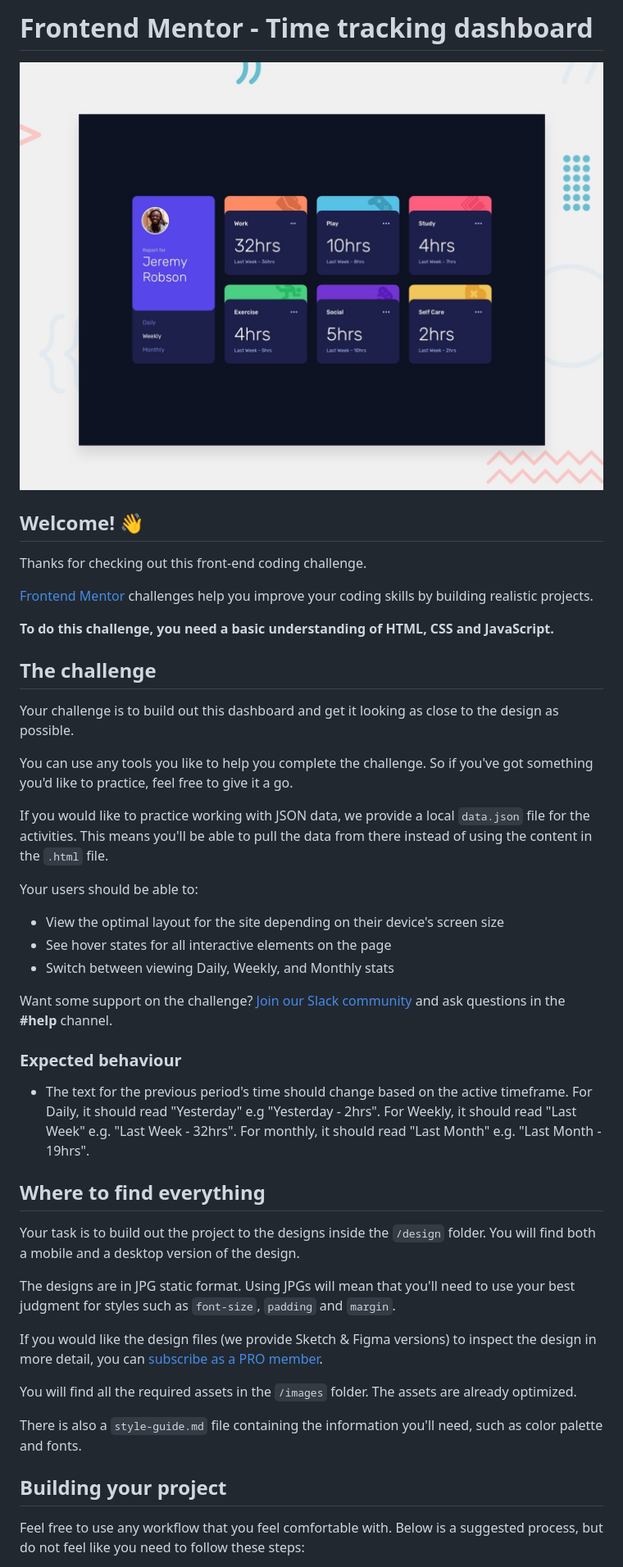
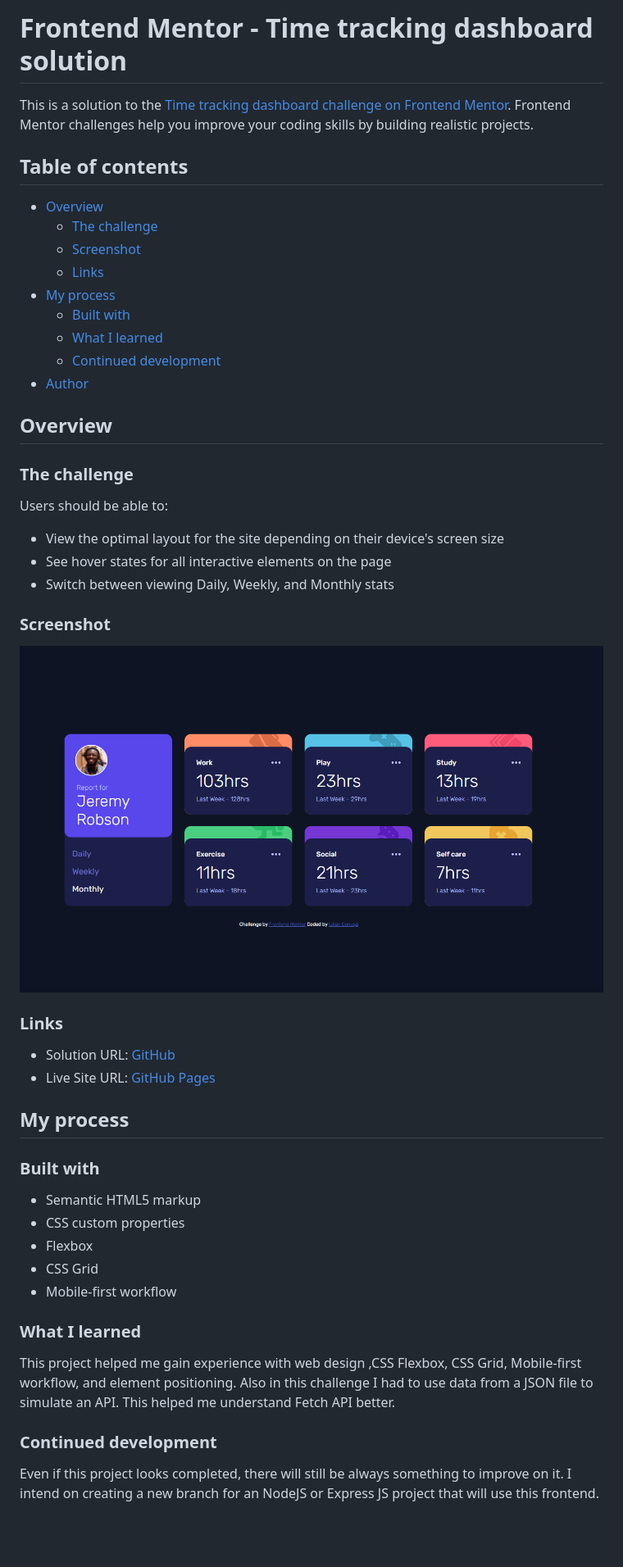
Before and after one commit to iulian-cenusa/frontend-mentor-time-traking-dashboard, a Markdown page: README.md, the part around the change printed below. Shown: that part at 82% size. GitHub-like rendering; pictures changed too: images/screen1.png (added); blank space fills up the shorter version.

```diff
--- a/README.md
+++ b/README.md
@@ -1,48 +1,54 @@
-# Frontend Mentor - Time tracking dashboard
+# Frontend Mentor - Time tracking dashboard solution
 
-![Design preview for the Time tracking dashboard coding challenge](./design/desktop-preview.jpg)
+This is a solution to the [Time tracking dashboard challenge on Frontend Mentor](https://www.frontendmentor.io/challenges/time-tracking-dashboard-UIQ7167Jw). Frontend Mentor challenges help you improve your coding skills by building realistic projects.
 
-## Welcome! 👋
+## Table of contents
 
-Thanks for checking out this front-end coding challenge.
+- [Overview](#overview)
+  - [The challenge](#the-challenge)
+  - [Screenshot](#screenshot)
+  - [Links](#links)
+- [My process](#my-process)
+  - [Built with](#built-with)
+  - [What I learned](#what-i-learned)
+  - [Continued development](#continued-development)
+- [Author](#author)
 
-[Frontend Mentor](https://www.frontendmentor.io) challenges help you improve your coding skills by building realistic projects.
+## Overview
 
-**To do this challenge, you need a basic understanding of HTML, CSS and JavaScript.**
+### The challenge
 
-## The challenge
-
-Your challenge is to build out this dashboard and get it looking as close to the design as possible.
-
-You can use any tools you like to help you complete the challenge. So if you've got something you'd like to practice, feel free to give it a go.
-
-If you would like to practice working with JSON data, we provide a local `data.json` file for the activities. This means you'll be able to pull the data from there instead of using the content in the `.html` file.
-
-Your users should be able to:
+Users should be able to:
 
 - View the optimal layout for the site depending on their device's screen size
 - See hover states for all interactive elements on the page
 - Switch between viewing Daily, Weekly, and Monthly stats
 
-Want some support on the challenge? [Join our Slack community](https://www.frontendmentor.io/slack) and ask questions in the **#help** channel.
+### Screenshot
 
-### Expected behaviour
+![Desktop](./images/screen1.png)
 
-- The text for the previous period's time should change based on the active timeframe. For Daily, it should read "Yesterday" e.g "Yesterday - 2hrs". For Weekly, it should read "Last Week" e.g. "Last Week - 32hrs". For monthly, it should read "Last Month" e.g. "Last Month - 19hrs".
+### Links
 
-## Where to find everything
+- Solution URL: [GitHub](https://github.com/iulian-cenusa/frontend-mentor-time-traking-dashboard)
+- Live Site URL: [GitHub Pages](https://iulian-cenusa.github.io/frontend-mentor-time-traking-dashboard/)
 
-Your task is to build out the project to the designs inside the `/design` folder. You will find both a mobile and a desktop version of the design.
+## My process
 
-The designs are in JPG static format. Using JPGs will mean that you'll need to use your best judgment for styles such as `font-size`, `padding` and `margin`.
+### Built with
 
-If you would like the design files (we provide Sketch & Figma versions) to inspect the design in more detail, you can [subscribe as a PRO member](https://www.frontendmentor.io/pro).
+- Semantic HTML5 markup
+- CSS custom properties
+- Flexbox
+- CSS Grid
+- Mobile-first workflow
 
-You will find all the required assets in the `/images` folder. The assets are already optimized.
+### What I learned
 
-There is also a `style-guide.md` file containing the information you'll need, such as color palette and fonts.
+This project helped me gain experience with web design ,CSS Flexbox, CSS Grid, Mobile-first workflow, and element positioning. Also in this challenge I had to use data from a JSON file to simulate an API. This helped me understand Fetch API better.
 
-## Building your project
+### Continued development
 
-Feel free to use any workflow that you feel comfortable with. Below is a suggested process, but do not feel like you need to follow these steps:
+Even if this project looks completed, there will still be always something to improve on it.
+I intend on creating a new branch for an NodeJS or Express JS project that will use this frontend.
 
```
Also changed, not shown: other parts of README.md (+6 -50 lines), 1 other file.
